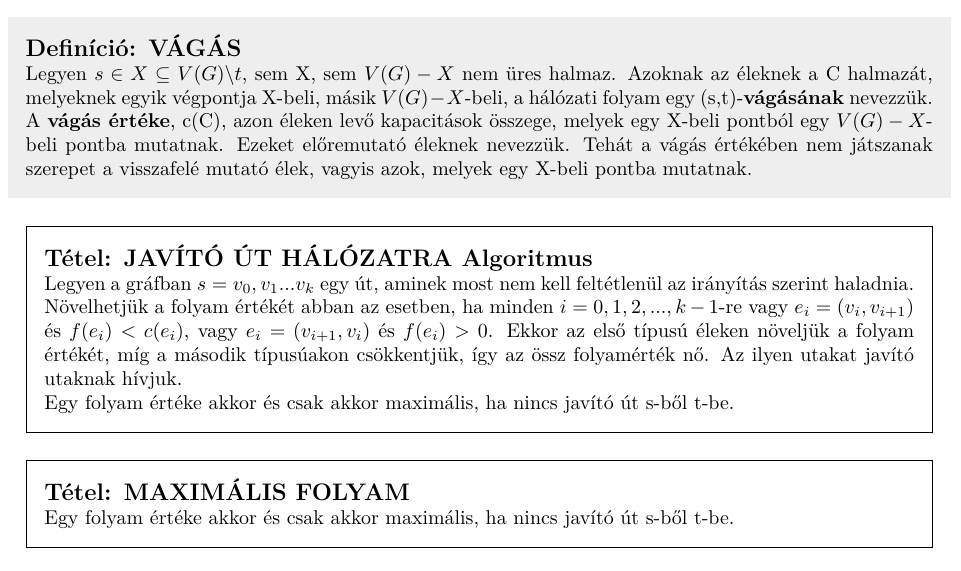
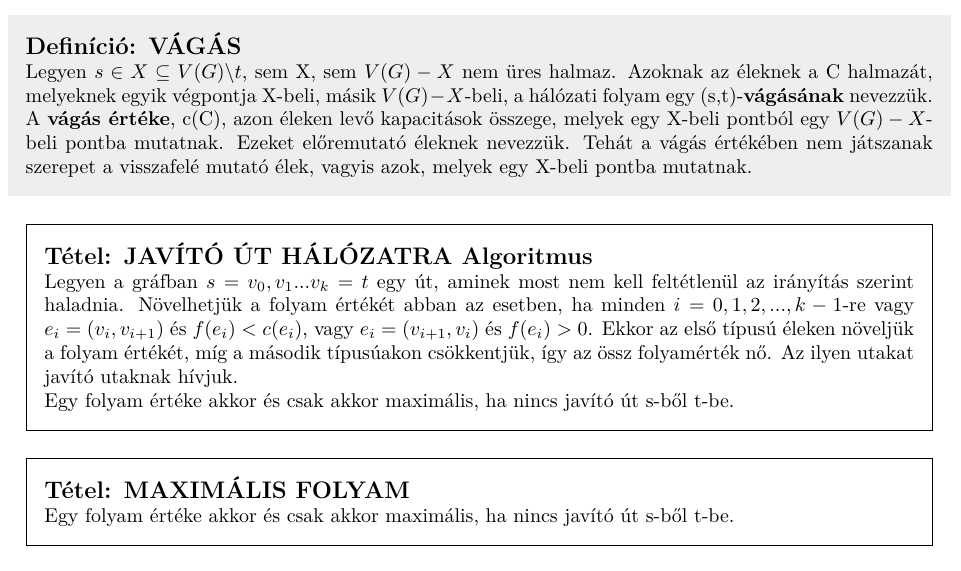
Before and after one commit to bme-notes/bsz2, a LaTeX document (bsz2.tex, which reads fejezetek/12_tetel.tex): part of page 22 of 31, cut so that both start at the same text. Compiled offline with XeLaTeX.

Commit message:
Create 12_tetel.tex
Added missing "= t"

```diff
--- a/fejezetek/12_tetel.tex
+++ b/fejezetek/12_tetel.tex
@@ -15,7 +15,7 @@ Legyen $s \in X \subseteq V(G) \backslash {t}$, sem X, sem $V(G) - X$ nem üres
 \end{definicio}
 
 \begin{tetel}{JAVÍTÓ ÚT HÁLÓZATRA Algoritmus}
-Legyen a gráfban $s = v_0, v_1... v_k$ egy út, aminek most nem kell feltétlenül az irányítás szerint haladnia. Növelhetjük a folyam értékét abban az esetben, ha minden $i = 0,1,2,...,k-1$-re vagy $e_i = (v_i , v_{i + 1})$ és $f(e_i) < c(e_i) $, vagy $e_i = (v_{i + 1} , v_i )$ és $f(e_i) > 0 $.
+Legyen a gráfban $s = v_0, v_1... v_k = t$ egy út, aminek most nem kell feltétlenül az irányítás szerint haladnia. Növelhetjük a folyam értékét abban az esetben, ha minden $i = 0,1,2,...,k-1$-re vagy $e_i = (v_i , v_{i + 1})$ és $f(e_i) < c(e_i) $, vagy $e_i = (v_{i + 1} , v_i )$ és $f(e_i) > 0 $.
 Ekkor az első típusú éleken növeljük a folyam értékét, míg a második típusúakon csökkentjük, így az össz folyamérték nő. Az ilyen utakat javító utaknak hívjuk.\\ Egy folyam értéke akkor és csak akkor maximális, ha nincs javító út s-ből t-be.
 \end{tetel}
 
```
